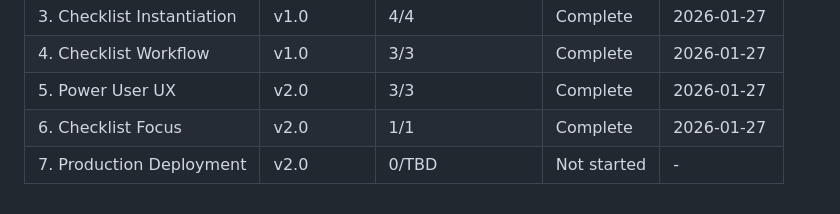
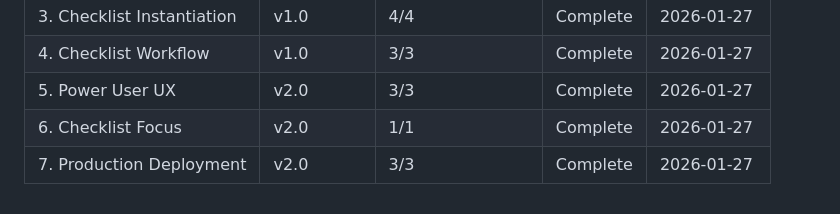
Before and after one commit to bibliothek/extensible-checklist, a Markdown page: .planning/ROADMAP.md, the part around one of its changes. Drawn GitHub-style.

```diff
--- a/.planning/ROADMAP.md
+++ b/.planning/ROADMAP.md
@@ -111,4 +111,4 @@ Plans:
 | 4. Checklist Workflow | v1.0 | 3/3 | Complete | 2026-01-27 |
 | 5. Power User UX | v2.0 | 3/3 | Complete | 2026-01-27 |
 | 6. Checklist Focus | v2.0 | 1/1 | Complete | 2026-01-27 |
-| 7. Production Deployment | v2.0 | 0/TBD | Not started | - |
+| 7. Production Deployment | v2.0 | 3/3 | Complete | 2026-01-27 |
```
Also changed, not shown: other parts of .planning/ROADMAP.md (+3 -3 lines), .planning/REQUIREMENTS.md (+7 -7 lines).
